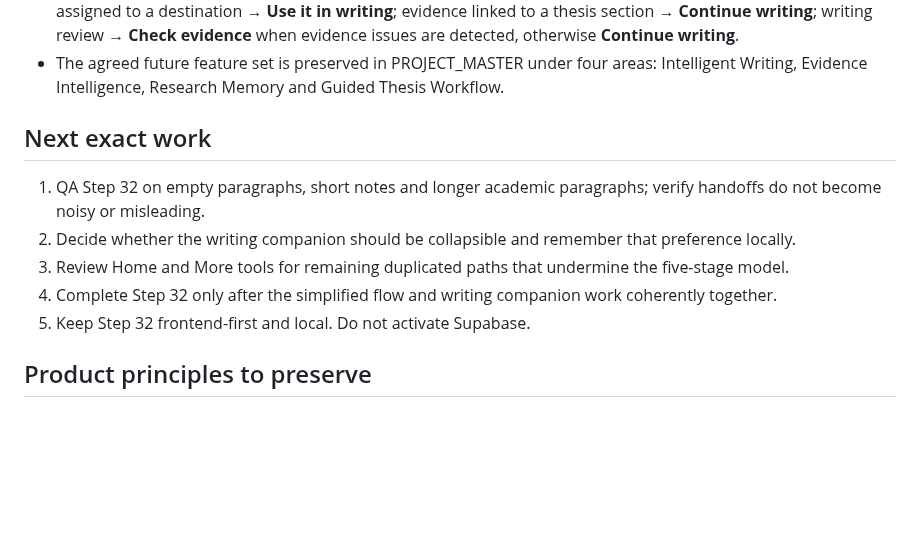
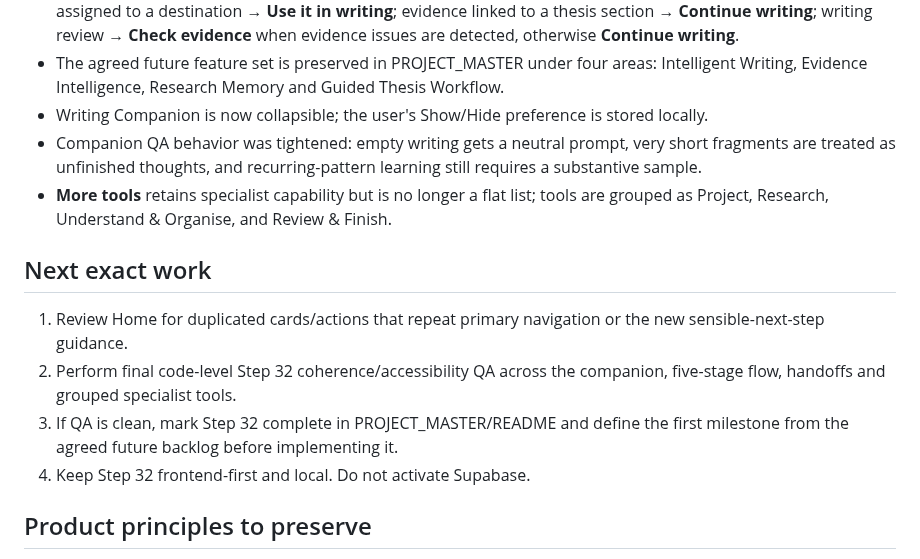
Before and after one commit to jasonfenech118-ctrl/quire, a Markdown page: docs/CONTINUE_HERE.md, the part around the change. Drawn GitHub-style; blank space fills up the shorter version.

Commit message:
Advance Step 32 simplification and QA checkpoint

```diff
--- a/docs/CONTINUE_HERE.md
+++ b/docs/CONTINUE_HERE.md
@@ -25,14 +25,16 @@ The primary user-facing framework is **Home → Research → Ideas → Thesis
 - Five-stage flow is responsive and keeps specialist tools underneath the simpler user-facing framework.
 - Contextual workflow handoffs are now event-driven: highlight captured → **Organise evidence**; evidence assigned to a destination → **Use it in writing**; evidence linked to a thesis section → **Continue writing**; writing review → **Check evidence** when evidence issues are detected, otherwise **Continue writing**.
 - The agreed future feature set is preserved in PROJECT_MASTER under four areas: Intelligent Writing, Evidence Intelligence, Research Memory and Guided Thesis Workflow.
+- Writing Companion is now collapsible; the user's Show/Hide preference is stored locally.
+- Companion QA behavior was tightened: empty writing gets a neutral prompt, very short fragments are treated as unfinished thoughts, and recurring-pattern learning still requires a substantive sample.
+- **More tools** retains specialist capability but is no longer a flat list; tools are grouped as Project, Research, Understand & Organise, and Review & Finish.
 
 ## Next exact work
 
-1. QA Step 32 on empty paragraphs, short notes and longer academic paragraphs; verify handoffs do not become noisy or misleading.
-2. Decide whether the writing companion should be collapsible and remember that preference locally.
-3. Review Home and More tools for remaining duplicated paths that undermine the five-stage model.
-4. Complete Step 32 only after the simplified flow and writing companion work coherently together.
-5. Keep Step 32 frontend-first and local. Do not activate Supabase.
+1. Review Home for duplicated cards/actions that repeat primary navigation or the new sensible-next-step guidance.
+2. Perform final code-level Step 32 coherence/accessibility QA across the companion, five-stage flow, handoffs and grouped specialist tools.
+3. If QA is clean, mark Step 32 complete in PROJECT_MASTER/README and define the first milestone from the agreed future backlog before implementing it.
+4. Keep Step 32 frontend-first and local. Do not activate Supabase.
 
 ## Product principles to preserve
 
```
